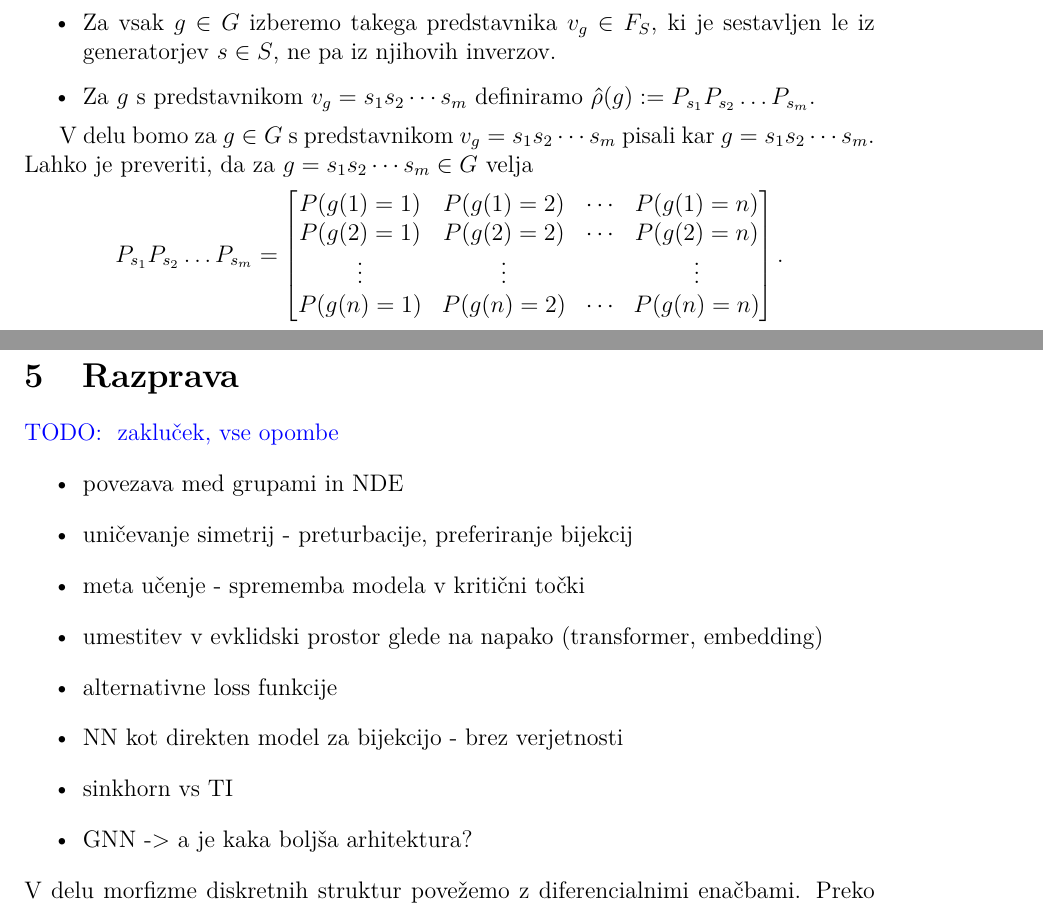
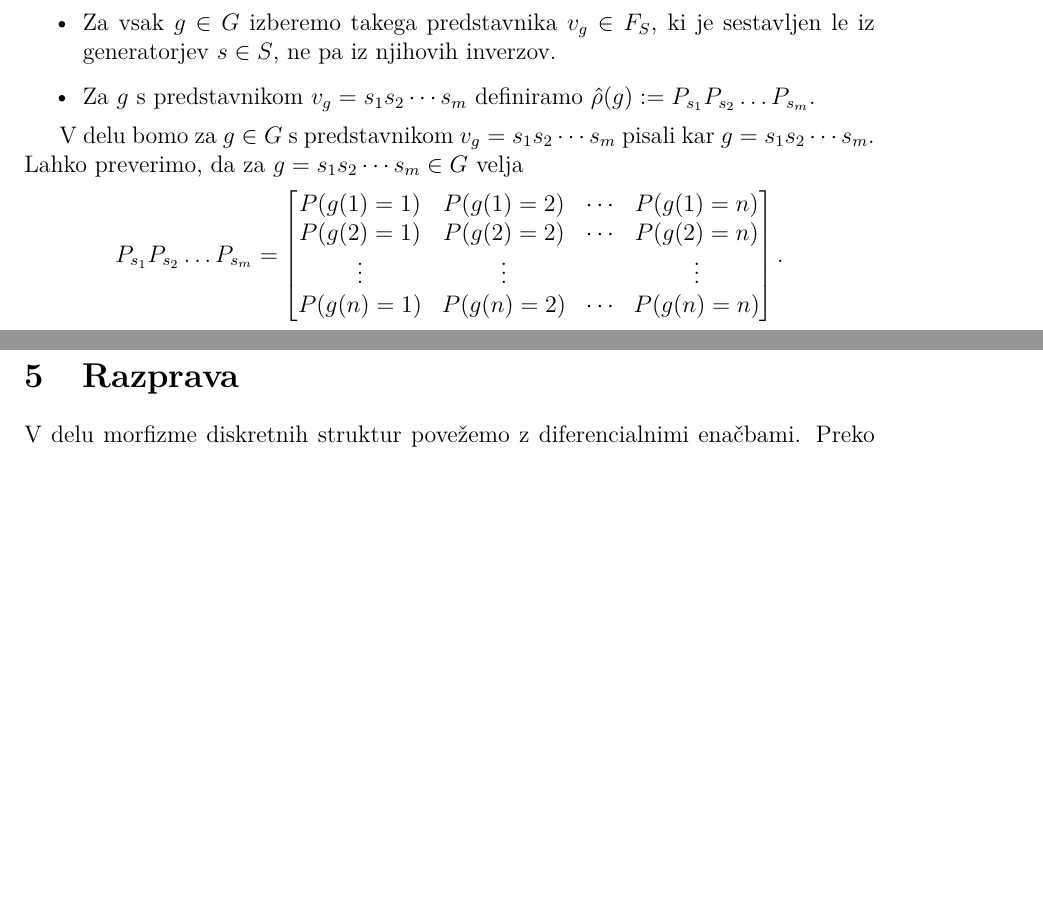
Before and after one commit to urhprimozic/gofi, a LaTeX thesis (thesis/primozic-27222028-2025.tex): two parts of pages 33 and 54 of 79 before the commit and two parts of pages 33 and 54 of 77 after it, joined at a grey line, cut so that both start at the same text, the shorter picture padded with empty space. Compiled offline with pdfLaTeX.

Commit message:
slovnica chat

```diff
--- a/thesis/primozic-27222028-2025.tex
+++ b/thesis/primozic-27222028-2025.tex
@@ -1762,7 +1762,7 @@ za $f \in \funnn{n}$.
 V delu bomo za $g\in G$ s predstavnikom
 $v_g = s_1 s_2 \dotsm s_m  $ pisali kar
 $g = s_1 s_2 \dotsm s_m$.
-Lahko je preveriti, da za  $g = s_1 s_2 \dotsm s_m\in G$ velja $$
+Lahko preverimo, da za $g = s_1 s_2 \dotsm s_m \in G$ velja $$
 P_{s_1} P_{s_2} \dotsc P_{s_m} =
 \begin{bmatrix}
   P(g(1) = 1) & P(g(1) = 2) & \dotsm & P(g(1) = n) \\
@@ -3282,21 +3282,6 @@ padla pod $\epsilon_\nabla = 10^{-3}$.
 %
 \clearpage
 \section{Razprava}
-\TODO{
-  zakluček, vse opombe
-}
-\begin{itemize}
-  \item povezava med grupami in NDE
-  \item uničevanje simetrij - preturbacije, preferiranje bijekcij
-  \item meta učenje - sprememba modela v kritični točki
-  \item umestitev v evklidski prostor glede na napako
-    (transformer, embedding)
-  \item alternativne loss funkcije
-  \item NN kot direkten model za bijekcijo - brez verjetnosti
-  \item sinkhorn vs TI
-  \item GNN -> a je kaka boljša arhitektura?
-\end{itemize}
-%
 %V delu morfizme na diskretnih množicah povežemo
 %z diferencialnimi enačbami in strojnim učenjem.
 %\subsection{Teoretični aspekti}
```
Also changed, not shown: thesis/primozic-27222028-2025.tex (21 more changed lines), 3 other files.
